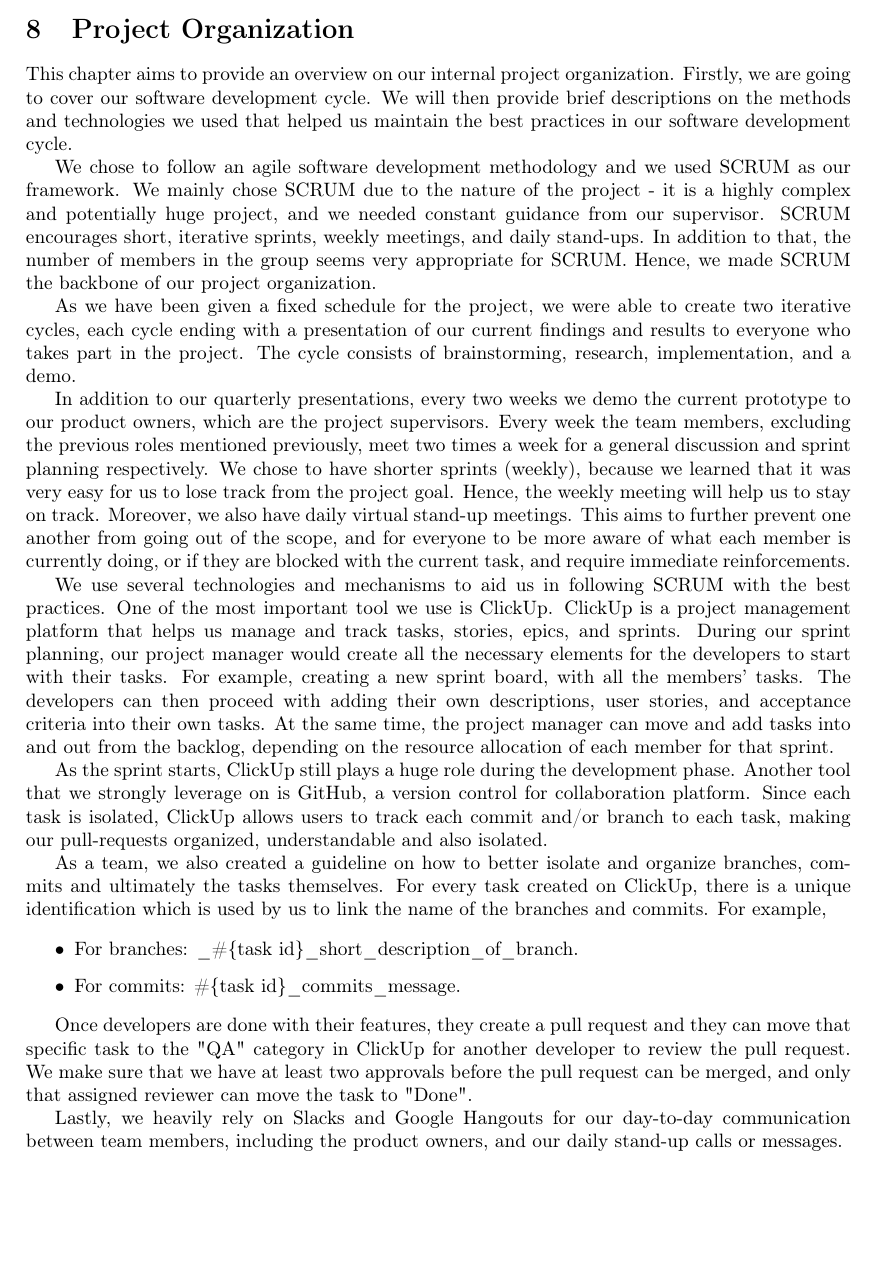
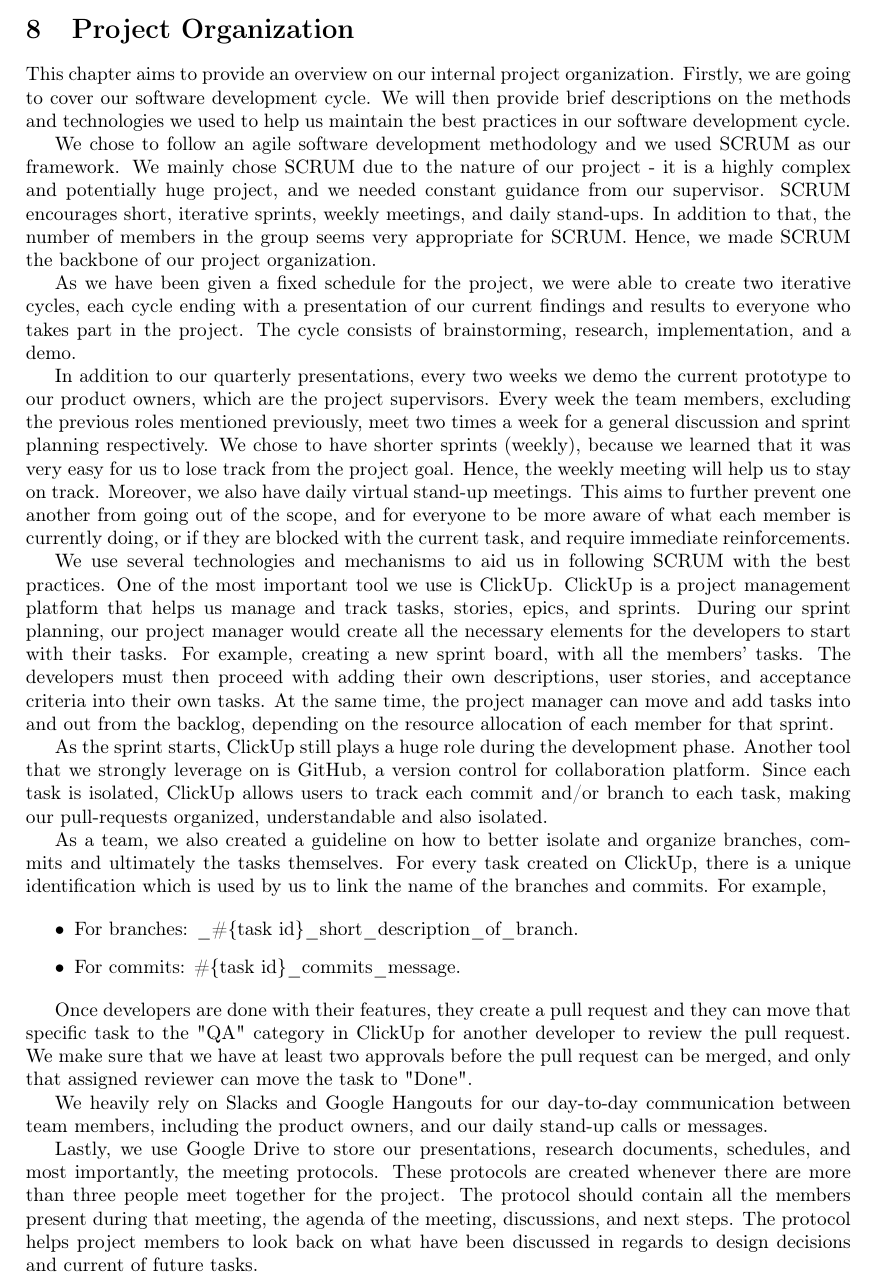
Before and after one commit to JacobEberhardt/offchainer, a LaTeX paper (documentation/main.tex, which reads documentation/sections/08_project_organization.tex): part of page 6 of 10 before the commit and part of page 6 of 11 after it, cut so that both start at the same text, the shorter picture padded with empty space. Compiled offline with pdfLaTeX.

Commit message:
#z0zm, edit and added few more things

```diff
--- a/documentation/sections/08_project_organization.tex
+++ b/documentation/sections/08_project_organization.tex
@@ -1,14 +1,14 @@
 \section{Project Organization}
 
-This chapter aims to provide an overview on our internal project organization. Firstly, we are going to cover our software development cycle. We will then provide brief descriptions on the methods and technologies we used that helped us maintain the best practices in our software development cycle.
+This chapter aims to provide an overview on our internal project organization. Firstly, we are going to cover our software development cycle. We will then provide brief descriptions on the methods and technologies we used to help us maintain the best practices in our software development cycle.
 
-We chose to follow an agile software development methodology and we used SCRUM as our framework. We mainly chose SCRUM due to the nature of the project - it is a highly complex and potentially huge project, and we needed constant guidance from our supervisor. SCRUM encourages short, iterative sprints, weekly meetings, and daily stand-ups. In addition to that, the number of members in the group seems very appropriate for SCRUM. Hence, we made SCRUM the backbone of our project organization.
+We chose to follow an agile software development methodology and we used SCRUM as our framework. We mainly chose SCRUM due to the nature of our project - it is a highly complex and potentially huge project, and we needed constant guidance from our supervisor. SCRUM encourages short, iterative sprints, weekly meetings, and daily stand-ups. In addition to that, the number of members in the group seems very appropriate for SCRUM. Hence, we made SCRUM the backbone of our project organization.
 
 As we have been given a fixed schedule for the project, we were able to create two iterative cycles, each cycle ending with a presentation of our current findings and results to everyone who takes part in the project. The cycle consists of brainstorming, research, implementation, and a demo.
 
 In addition to our quarterly presentations, every two weeks we demo the current prototype to our product owners, which are the project supervisors. Every week the team members, excluding the previous roles mentioned previously, meet two times a week for a general discussion and sprint planning respectively. We chose to have shorter sprints (weekly), because we learned that it was very easy for us to lose track from the project goal. Hence, the weekly meeting will help us to stay on track. Moreover, we also have daily virtual stand-up meetings. This aims to further prevent one another from going out of the scope, and for everyone to be more aware of what each member is currently doing, or if they are blocked with the current task, and require immediate reinforcements.
 
-We use several technologies and mechanisms to aid us in following SCRUM with the best practices. One of the most important tool we use is ClickUp. ClickUp is a project management platform that helps us manage and track tasks, stories, epics, and sprints. During our sprint planning, our project manager would create all the necessary elements for the developers to start with their tasks. For example, creating a new sprint board, with all the members' tasks. The developers can then proceed with adding their own descriptions, user stories, and acceptance criteria into their own tasks. At the same time, the project manager can move and add tasks into and out from the backlog, depending on the resource allocation of each member for that sprint.
+We use several technologies and mechanisms to aid us in following SCRUM with the best practices. One of the most important tool we use is ClickUp. ClickUp is a project management platform that helps us manage and track tasks, stories, epics, and sprints. During our sprint planning, our project manager would create all the necessary elements for the developers to start with their tasks. For example, creating a new sprint board, with all the members' tasks. The developers must then proceed with adding their own descriptions, user stories, and acceptance criteria into their own tasks. At the same time, the project manager can move and add tasks into and out from the backlog, depending on the resource allocation of each member for that sprint.
 
 As the sprint starts, ClickUp still plays a huge role during the development phase. Another tool that we strongly leverage on is GitHub, a version control for collaboration platform. Since each task is isolated, ClickUp allows users to track each commit and/or branch to each task, making our pull-requests organized, understandable and also isolated.
 
@@ -22,4 +22,6 @@ As a team, we also created a guideline on how to better isolate and organize bra
 
 Once developers are done with their features, they create a pull request and they can move that specific task to the "QA" category in ClickUp for another developer to review the pull request. We make sure that we have at least two approvals before the pull request can be merged, and only that assigned reviewer can move the task to "Done".
 
-Lastly, we heavily rely on Slacks and Google Hangouts for our day-to-day communication between team members, including the product owners, and our daily stand-up calls or messages.
+We heavily rely on Slacks and Google Hangouts for our day-to-day communication between team members, including the product owners, and our daily stand-up calls or messages.
+
+Lastly, we use Google Drive to store our presentations, research documents, schedules, and most importantly, the meeting protocols. These protocols are created whenever there are more than three people meet together for the project. The protocol should contain all the members present during that meeting, the agenda of the meeting, discussions, and next steps. The protocol helps project members to look back on what have been discussed in regards to design decisions and current of future tasks.
```
